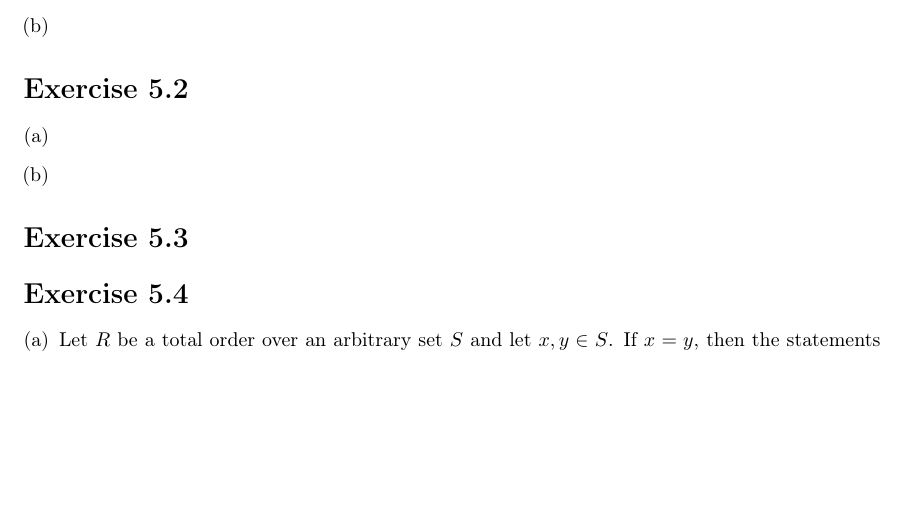
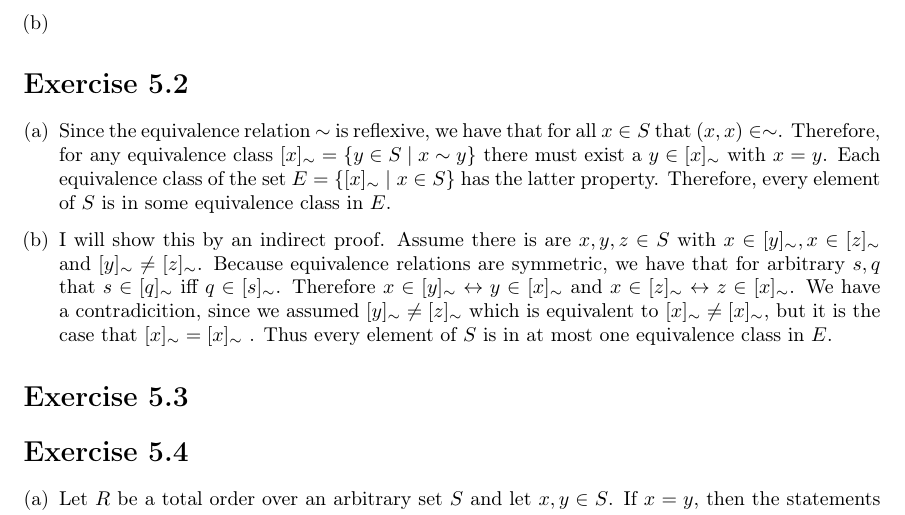
Before and after one commit to EphraimSiegfried/discrete_math, a LaTeX problem sheet (exercises/sheet05/sheet05.tex): part of the page, cut so that both start at the same text, the shorter picture padded with empty space. Compiled offline with pdfLaTeX.

Commit message:
finish exercise 5.2

```diff
--- a/exercises/sheet05/sheet05.tex
+++ b/exercises/sheet05/sheet05.tex
@@ -51,8 +51,16 @@
 \section*{Exercise \homeworkNumber.2}
 
 \begin{enumerate}[(a)]
-	\item
-	\item
+	\item Since the equivalence relation \( \sim \) is reflexive, we have that for all \( x \in S \) that \( (x, x) \in \sim \).
+	      Therefore, for any equivalence class \( [x]_{\sim} =  \left\{ y \in S \mid x \sim y \right\}  \) there must exist a \( y \in [x]_{\sim}\) with \( x = y \).
+	      Each equivalence class of the set \( E = \left\{  [x]_{\sim} \mid x \in S \right\} \) has the latter property.
+	      Therefore, every element of \( S \) is in some equivalence class in \( E \).
+	\item I will show this by an indirect proof.
+	      Assume there is are \( x, y, z \in S\) with \( x \in [y]_{\sim}, x \in [z]_{\sim} \) and \( [y]_{\sim} \neq [z]_{\sim} \).
+	      Because equivalence relations are symmetric, we have that for arbitrary \( s,q \) that \( s \in [q]_{\sim} \) iff \( q \in [s]_{\sim} \).
+	      Therefore \( x \in [y]_{\sim} \leftrightarrow y \in [x]_{\sim}\) and \( x \in [z]_{\sim} \leftrightarrow z \in [x]_{\sim}\).
+	      We have a contradicition, since we assumed \( [y]_{\sim} \neq [z]_{\sim} \) which is equivalent to \( [x]_{\sim} \neq [x]_{\sim} \), but it is the case that \( [x]_{\sim} = [x]_{\sim} \) .
+	      Thus every element of \( S \) is in at most one equivalence class in \( E \).
 \end{enumerate}
 
 
```
Also changed, not shown: exercises/sheet05/sheet05.pdf.
